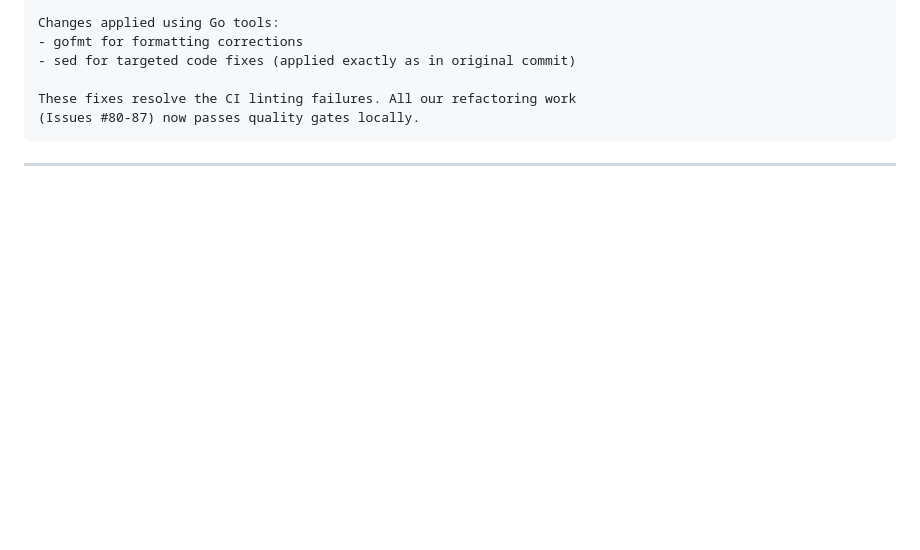
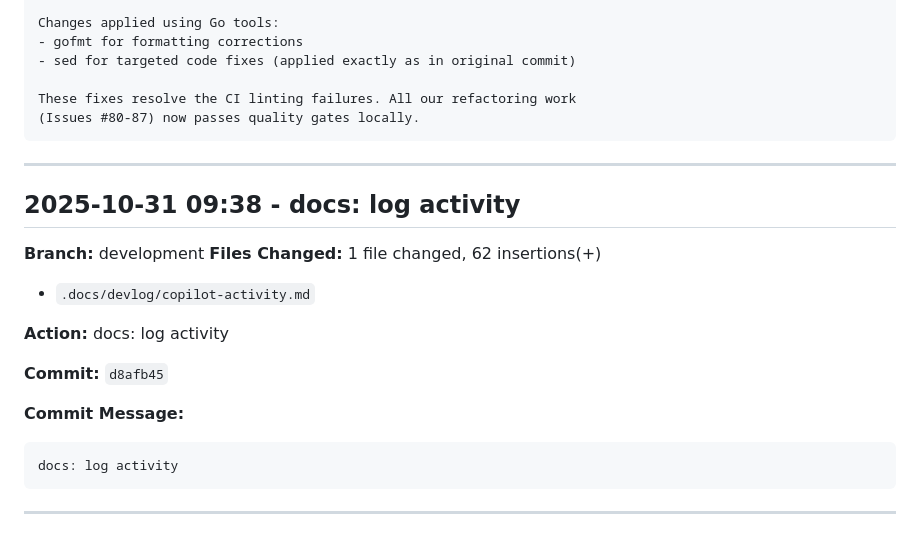
Before and after one commit to mikejsmith1985/devsmith-modular-platform, a Markdown page: .docs/devlog/copilot-activity.md, the part around the change. Rendered like a GitHub page; blank space fills up the shorter version.

Commit message:
docs: activity log

````diff
--- a/.docs/devlog/copilot-activity.md
+++ b/.docs/devlog/copilot-activity.md
@@ -2923,3 +2923,20 @@ These fixes resolve the CI linting failures. All our refactoring work
 ```
 
 ---
+
+
+## 2025-10-31 09:38 - docs: log activity
+**Branch:** development
+**Files Changed:**  1 file changed, 62 insertions(+)
+- `.docs/devlog/copilot-activity.md`
+
+**Action:** docs: log activity
+
+**Commit:** `d8afb45`
+
+**Commit Message:**
+```
+docs: log activity
+```
+
+---
````
